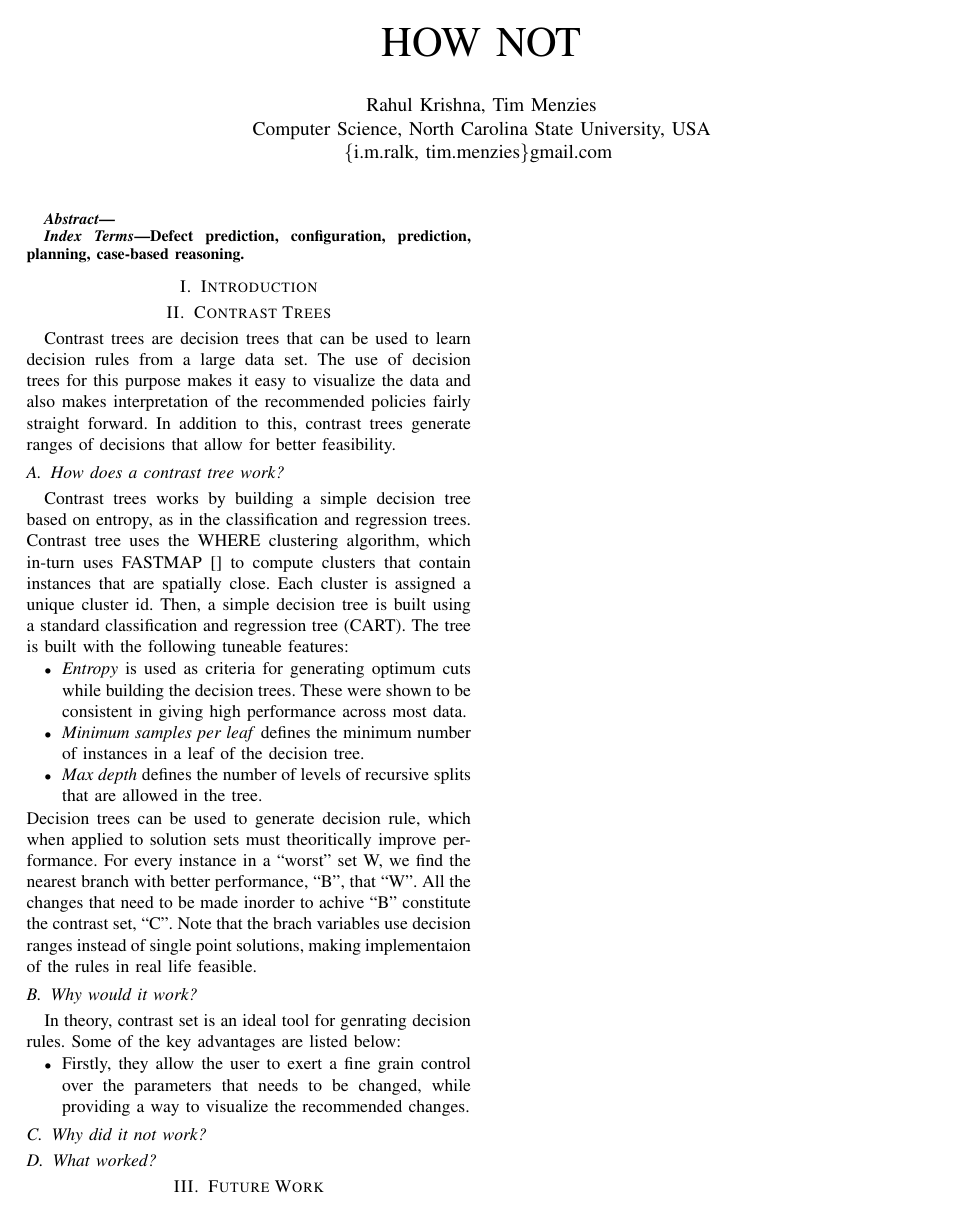
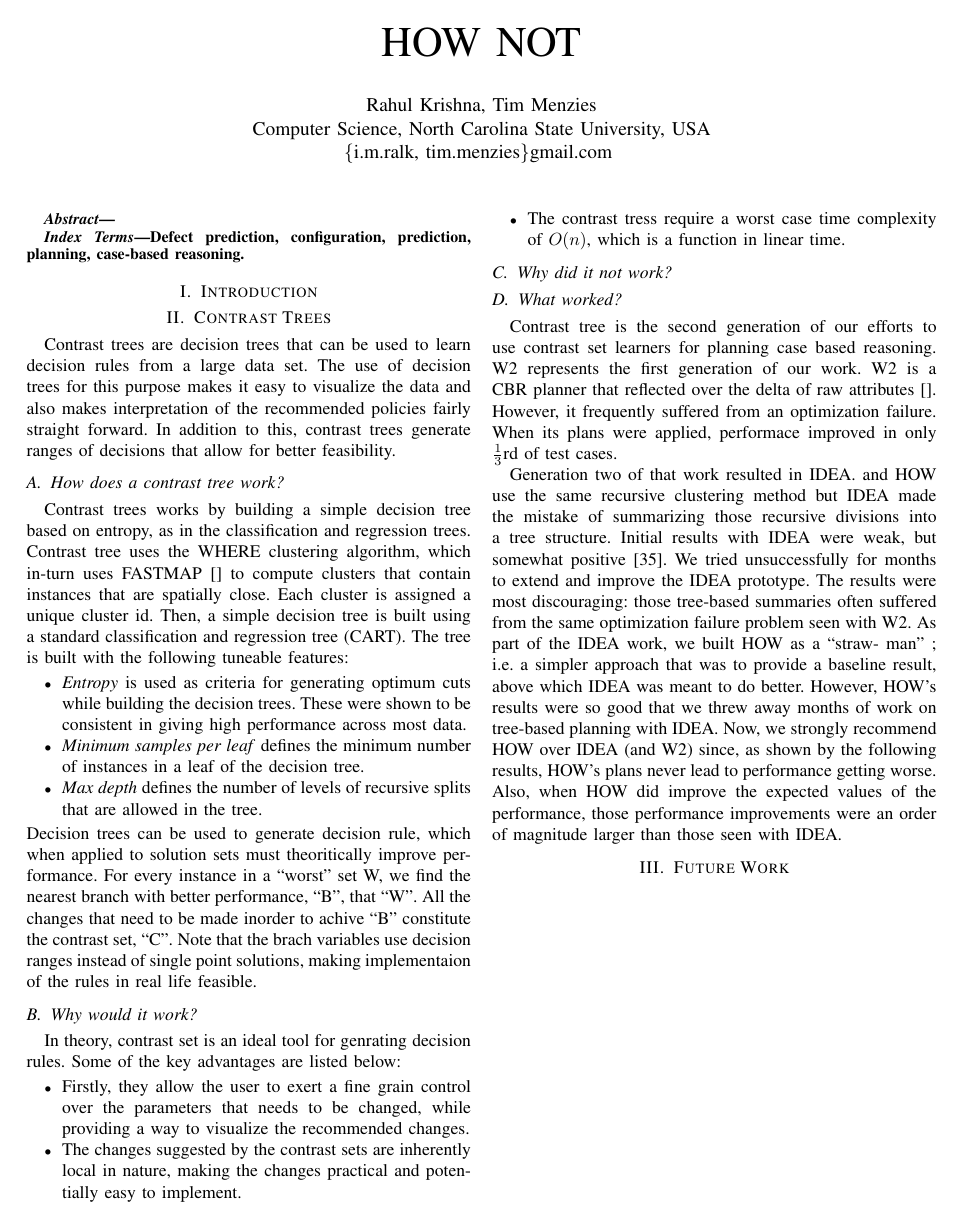
Before and after one commit to ai-se/hownot, a LaTeX paper (hownot.tex): the whole page. Compiled offline with pdfLaTeX.

Commit message:
More changes...

```diff
--- a/hownot.tex
+++ b/hownot.tex
@@ -129,9 +129,15 @@ Decision trees can be used to generate decision rule, which when applied to solu
 In theory, contrast set is an ideal tool for genrating decision rules. Some of the key advantages are listed below:
 \begin{itemize}
 \item Firstly, they allow the user to exert a fine grain control over the parameters that needs to be changed, while providing a way to visualize the recommended changes.
+\item The changes suggested by the contrast sets are inherently local in nature, making the changes practical and potentially easy to implement.
+\item The contrast tress require a worst case time complexity of $O(n)$, which is a function in linear time.
 \end{itemize}
-
 \subsection{Why did it not work?}
 \subsection{What worked?}
+Contrast tree is the second generation of our efforts to use contrast set learners for planning case based reasoning. W2 represents the first generation of our work. W2 is a CBR planner that reflected over the delta of raw attributes \cite{}. However, it frequently suffered from an optimization failure. When its plans were applied, performace improved in only  $\tfrac{1}{3}$rd of test cases.
+
+Generation two of that work resulted in IDEA.
+and HOW use the same recursive clustering method but IDEA made the mistake of summarizing those recursive divisions into a tree structure. Initial results with IDEA were weak, but somewhat positive [35]. We tried unsuccessfully for months to extend and improve the IDEA prototype. The results were most discouraging: those tree-based summaries often suffered from the same optimization failure problem seen with W2. As part of the IDEA work, we built HOW as a “straw-
+man” ; i.e. a simpler approach that was to provide a baseline result, above which IDEA was meant to do better. However, HOW’s results were so good that we threw away months of work on tree-based planning with IDEA. Now, we strongly recommend HOW over IDEA (and W2) since, as shown by the following results, HOW’s plans never lead to performance getting worse. Also, when HOW did improve the expected values of the performance, those performance improvements were an order of magnitude larger than those seen with IDEA.
 \section{Future Work}
 \end{document}
```
